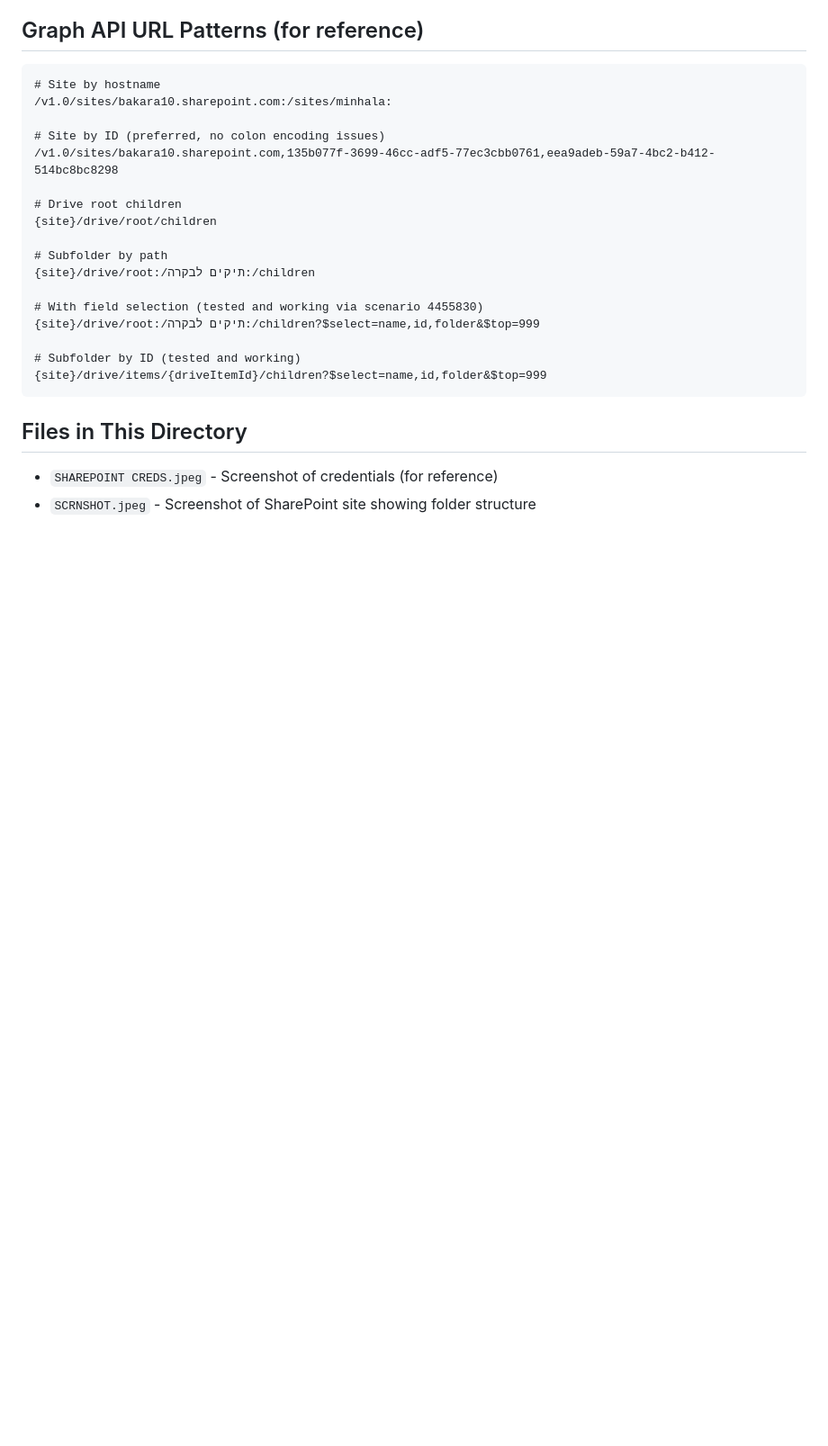
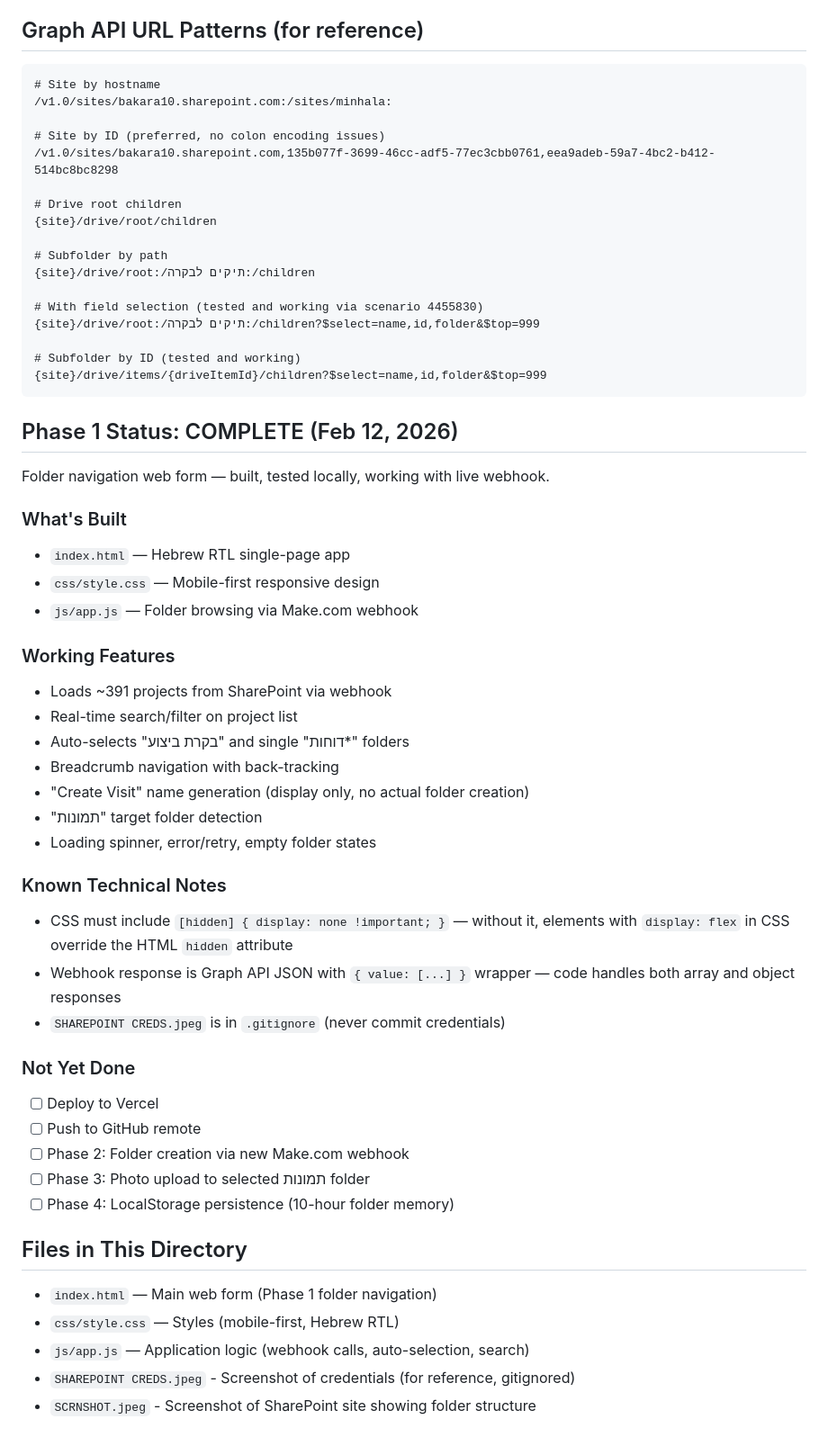
Before and after one commit to TalOrbach/NisimBakara, a Markdown page: CLAUDE.md, the part around the change. Shown at 90% size. GitHub-like rendering; blank space fills up the shorter version.

Commit message:
Update CLAUDE.md with Phase 1 completion status
Document working features, technical notes, file inventory,
and remaining TODO items for Phases 2-4.

Co-Authored-By: Claude Opus 4.6 <noreply@anthropic.com>

````diff
--- a/CLAUDE.md
+++ b/CLAUDE.md
@@ -99,6 +99,38 @@ A mobile-friendly web form for construction site inspectors to upload photos dir
 {site}/drive/items/{driveItemId}/children?$select=name,id,folder&$top=999
 ```
 
+## Phase 1 Status: COMPLETE (Feb 12, 2026)
+Folder navigation web form — built, tested locally, working with live webhook.
+
+### What's Built
+- `index.html` — Hebrew RTL single-page app
+- `css/style.css` — Mobile-first responsive design
+- `js/app.js` — Folder browsing via Make.com webhook
+
+### Working Features
+- Loads ~391 projects from SharePoint via webhook
+- Real-time search/filter on project list
+- Auto-selects "בקרת ביצוע" and single "דוחות*" folders
+- Breadcrumb navigation with back-tracking
+- "Create Visit" name generation (display only, no actual folder creation)
+- "תמונות" target folder detection
+- Loading spinner, error/retry, empty folder states
+
+### Known Technical Notes
+- CSS must include `[hidden] { display: none !important; }` — without it, elements with `display: flex` in CSS override the HTML `hidden` attribute
+- Webhook response is Graph API JSON with `{ value: [...] }` wrapper — code handles both array and object responses
+- `SHAREPOINT CREDS.jpeg` is in `.gitignore` (never commit credentials)
+
+### Not Yet Done
+- [ ] Deploy to Vercel
+- [ ] Push to GitHub remote
+- [ ] Phase 2: Folder creation via new Make.com webhook
+- [ ] Phase 3: Photo upload to selected תמונות folder
+- [ ] Phase 4: LocalStorage persistence (10-hour folder memory)
+
 ## Files in This Directory
-- `SHAREPOINT CREDS.jpeg` - Screenshot of credentials (for reference)
+- `index.html` — Main web form (Phase 1 folder navigation)
+- `css/style.css` — Styles (mobile-first, Hebrew RTL)
+- `js/app.js` — Application logic (webhook calls, auto-selection, search)
+- `SHAREPOINT CREDS.jpeg` - Screenshot of credentials (for reference, gitignored)
 - `SCRNSHOT.jpeg` - Screenshot of SharePoint site showing folder structure
````
